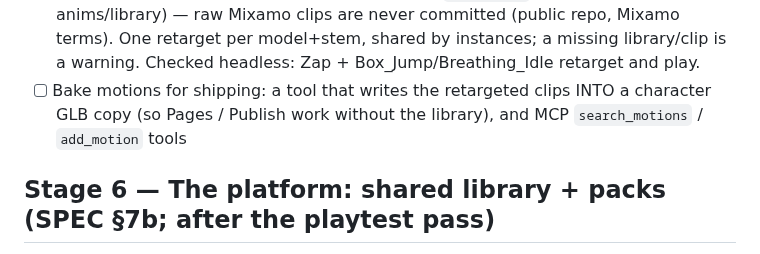
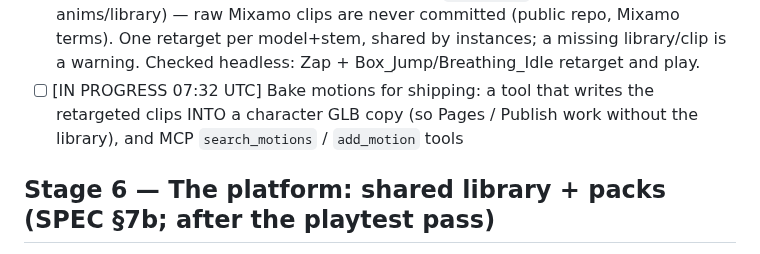
Before and after one commit to colinwillow/scene-companion, a Markdown page: ROADMAP.md, the part around the change. Rendered like a GitHub page.

Commit message:
Claim: bake motions
Co-Authored-By: Claude Opus 5.5 <noreply@anthropic.com>
Claude-Session: https://claude.ai/code/session_01PgB7RM7myXXxYJFSQC2Rfg

```diff
--- a/ROADMAP.md
+++ b/ROADMAP.md
@@ -25,7 +25,7 @@ Each run: read SPEC.md, FEEDBACK.md, then do ONE item. Keep `npm run validate` p
 - [ ] Connect GitHub (tier 3, creators): a GitHub App sign-in (no token pasting) that creates/updates a repo from a project and can turn on Pages; replaces the paste-a-token flow
   - [blocked] needs Colin to register a GitHub App + a server function for its secret (docs/cloud-setup.md)
 - [x] Motion library: Libraries → Motions searches Colin's 2,288-clip library (retarget-anims) under the selected character's own clips; tap = retarget onto it with the Forge's layer-1 code (`runtime/retarget.js`, vendored), keep it (`entity.motions` stems in the scene; `character.json` can list `motions` too) and play it. The dev server serves the library from a LOCAL checkout at /motions/ (`SC_MOTIONS` or ../retarget-anims/library) — raw Mixamo clips are never committed (public repo, Mixamo terms). One retarget per model+stem, shared by instances; a missing library/clip is a warning. Checked headless: Zap + Box_Jump/Breathing_Idle retarget and play.
-- [ ] Bake motions for shipping: a tool that writes the retargeted clips INTO a character GLB copy (so Pages / Publish work without the library), and MCP `search_motions` / `add_motion` tools
+- [ ] [IN PROGRESS 07:32 UTC] Bake motions for shipping: a tool that writes the retargeted clips INTO a character GLB copy (so Pages / Publish work without the library), and MCP `search_motions` / `add_motion` tools
 
 ## Stage 6 — The platform: shared library + packs (SPEC §7b; after the playtest pass)
 - [x] Inventory — `npm run inventory` (`tools/inventory.mjs`): scans 15 sibling repo checkouts (3,329 GLBs → 3,211 unique by content: 213 characters, 590 models, 2,407 motion clips) into `INVENTORY.md` + `inventory.json` with kind, rig/joints/Mixamo, clips (residue dropped), tris, size, draco/ktx2/webp, doubleSided/BLEND flags, every copy's location, status raw → imported → full asset → packed; mtime cache (re-run 0.2 s); validate warns when an `assets/models/colin` GLB isn't in it
```
